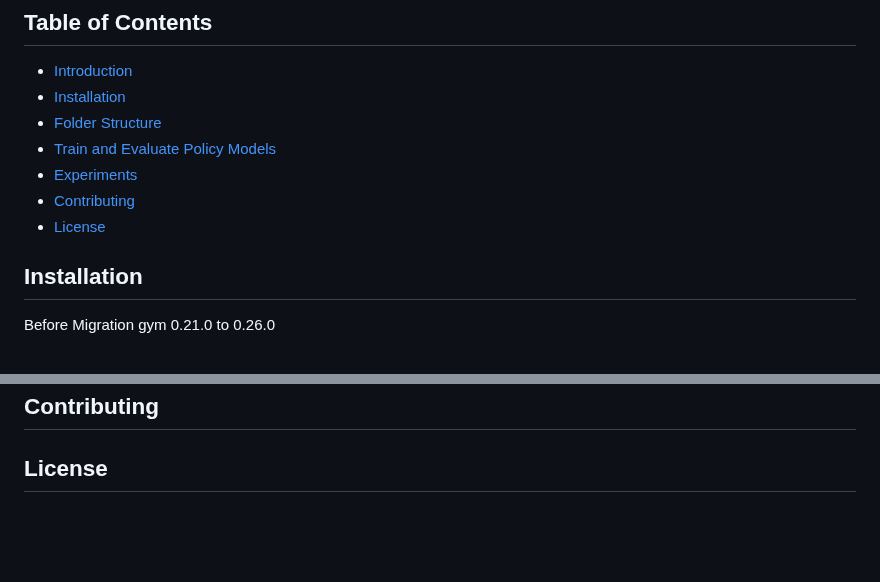
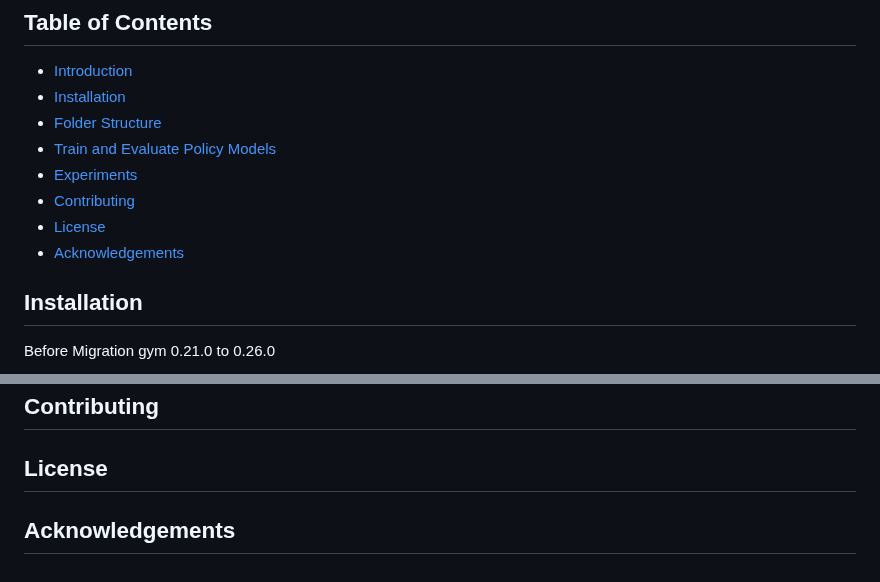
Before and after one commit to marple-benchmark/marple, a Markdown page: README.md, 2 parts joined by grey strips. Drawn GitHub-style; blank space fills up the shorter version.

```diff
--- a/README.md
+++ b/README.md
@@ -13,6 +13,7 @@ The data is uploaded [here](https://drive.google.com/drive/folders/1zXsErNVOMYjB
 - [Experiments](#experiments)
 - [Contributing](#contributing)
 - [License](#license)
+- [Acknowledgements](#acknowledgements)
 
 ## Installation
 Before Migration gym 0.21.0 to 0.26.0
@@ -91,3 +92,5 @@ python gpt/main.py data.mission=$config
 ## Contributing
 
 ## License
+
+## Acknowledgements
```
